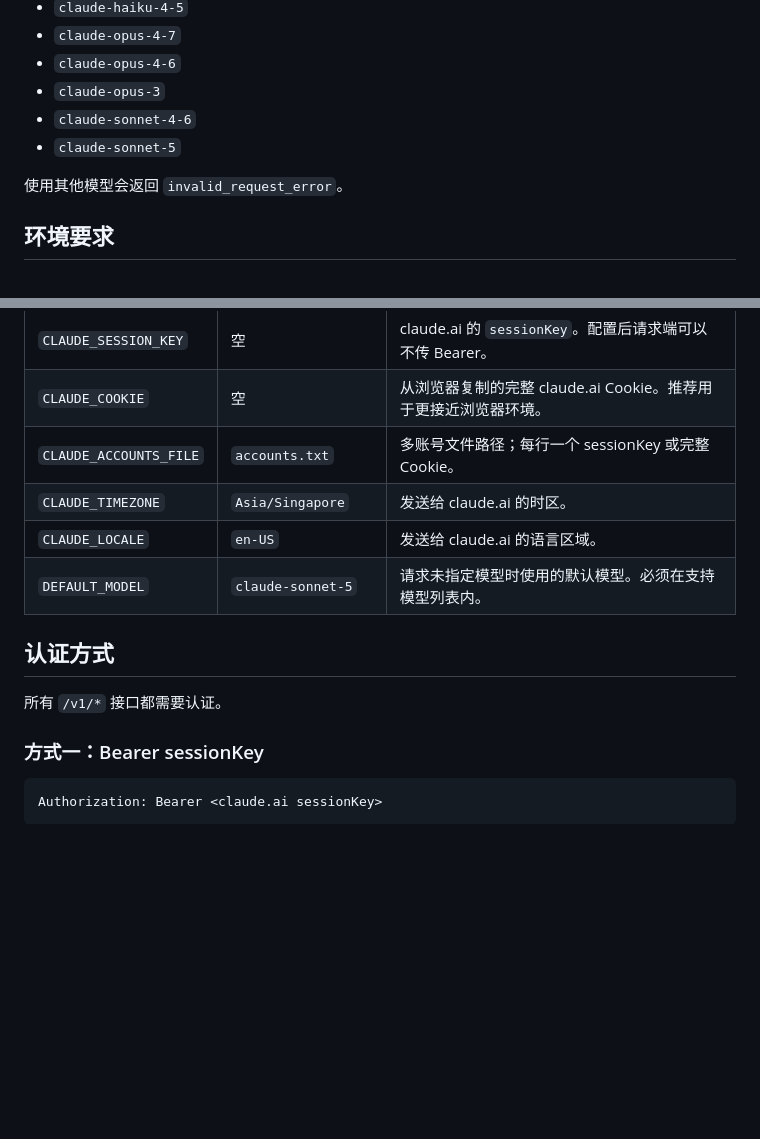
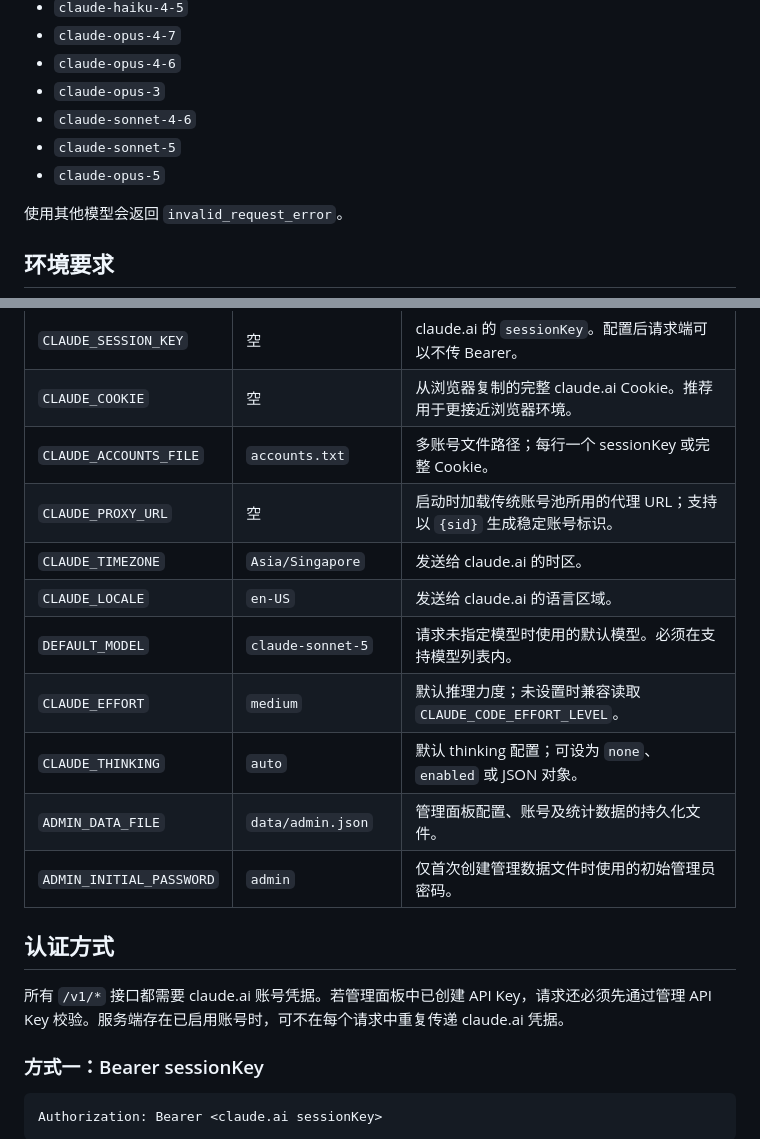
Before and after one commit to wszpwu1/claude2API, a Markdown page: README.md, 2 parts joined by grey strips. Drawn GitHub-style; blank space fills up the shorter version.

```diff
--- a/README.md
+++ b/README.md
@@ -41,6 +46,7 @@
 - `claude-opus-3`
 - `claude-sonnet-4-6`
 - `claude-sonnet-5`
+- `claude-opus-5`
 
 使用其他模型会返回 `invalid_request_error`。
 
@@ -192,13 +225,18 @@ CLAUDE_COOKIE='sessionKey=...; sessionKeyLC=...; anthropic-device-id=...; ...' d
 | `CLAUDE_SESSION_KEY` | 空 | claude.ai 的 `sessionKey`。配置后请求端可以不传 Bearer。 |
 | `CLAUDE_COOKIE` | 空 | 从浏览器复制的完整 claude.ai Cookie。推荐用于更接近浏览器环境。 |
 | `CLAUDE_ACCOUNTS_FILE` | `accounts.txt` | 多账号文件路径；每行一个 sessionKey 或完整 Cookie。 |
+| `CLAUDE_PROXY_URL` | 空 | 启动时加载传统账号池所用的代理 URL；支持以 `{sid}` 生成稳定账号标识。 |
 | `CLAUDE_TIMEZONE` | `Asia/Singapore` | 发送给 claude.ai 的时区。 |
 | `CLAUDE_LOCALE` | `en-US` | 发送给 claude.ai 的语言区域。 |
 | `DEFAULT_MODEL` | `claude-sonnet-5` | 请求未指定模型时使用的默认模型。必须在支持模型列表内。 |
+| `CLAUDE_EFFORT` | `medium` | 默认推理力度；未设置时兼容读取 `CLAUDE_CODE_EFFORT_LEVEL`。 |
+| `CLAUDE_THINKING` | `auto` | 默认 thinking 配置；可设为 `none`、`enabled` 或 JSON 对象。 |
+| `ADMIN_DATA_FILE` | `data/admin.json` | 管理面板配置、账号及统计数据的持久化文件。 |
+| `ADMIN_INITIAL_PASSWORD` | `admin` | 仅首次创建管理数据文件时使用的初始管理员密码。 |
 
 ## 认证方式
 
-所有 `/v1/*` 接口都需要认证。
+所有 `/v1/*` 接口都需要 claude.ai 账号凭据。若管理面板中已创建 API Key，请求还必须先通过管理 API Key 校验。服务端存在已启用账号时，可不在每个请求中重复传递 claude.ai 凭据。
 
 ### 方式一：Bearer sessionKey
 
```
Also changed, not shown: other parts of README.md (+41 -9 lines).
